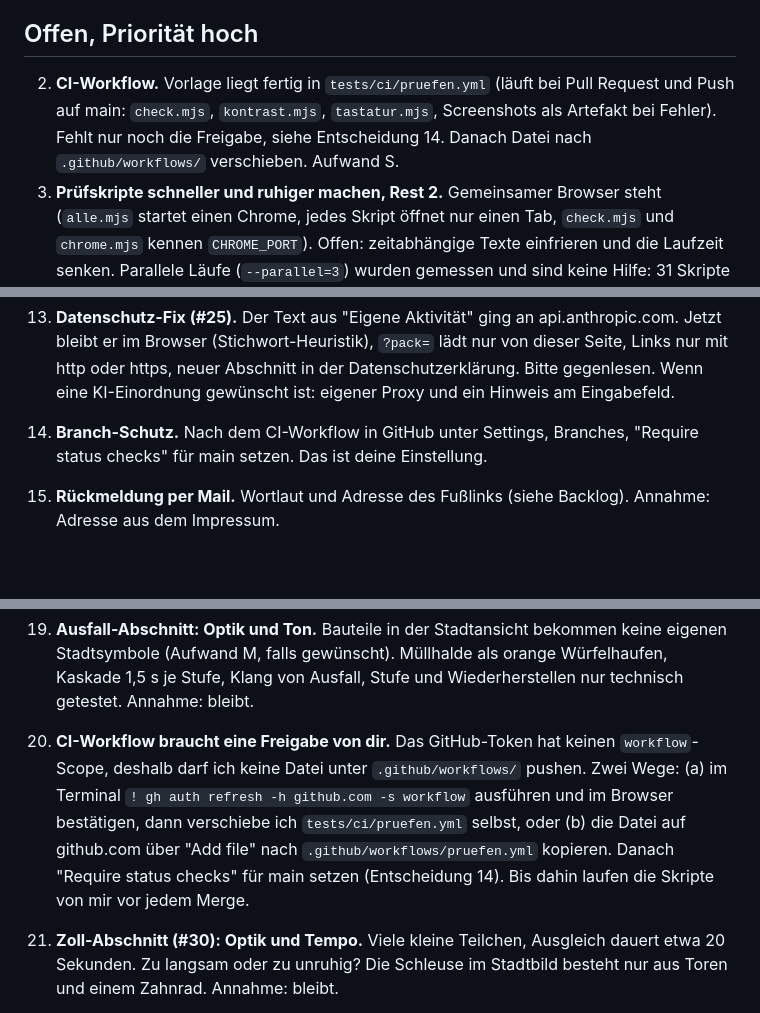
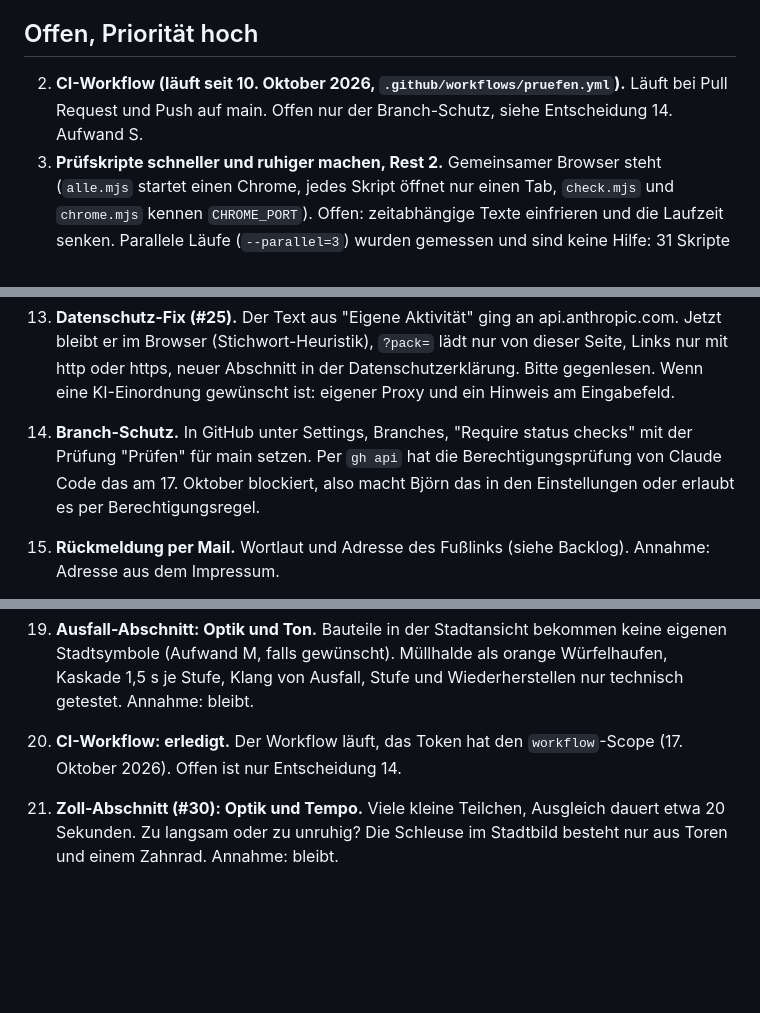
Before and after one commit to Doug1990/github-upload, a Markdown page: BACKLOG.md, 3 parts joined by grey strips. Drawn GitHub-style; blank space fills up the shorter version.

Commit message:
Backlog: CI-Stand korrigiert, Branch-Schutz bleibt offen (#145)

```diff
--- a/BACKLOG.md
+++ b/BACKLOG.md
@@ -15,7 +15,7 @@ Aufgabenliste für die autonome Arbeit an der Infrastruktur-Seite. Claude arbeit
 
 ## Offen, Priorität hoch
 
-2. **CI-Workflow.** Vorlage liegt fertig in `tests/ci/pruefen.yml` (läuft bei Pull Request und Push auf main: `check.mjs`, `kontrast.mjs`, `tastatur.mjs`, Screenshots als Artefakt bei Fehler). Fehlt nur noch die Freigabe, siehe Entscheidung 14. Danach Datei nach `.github/workflows/` verschieben. Aufwand S.
+2. **CI-Workflow (läuft seit 10. Oktober 2026, `.github/workflows/pruefen.yml`).** Läuft bei Pull Request und Push auf main. Offen nur der Branch-Schutz, siehe Entscheidung 14. Aufwand S.
 53. **Prüfskripte schneller und ruhiger machen, Rest 2.** Gemeinsamer Browser steht (`alle.mjs` startet einen Chrome, jedes Skript öffnet nur einen Tab, `check.mjs` und `chrome.mjs` kennen `CHROME_PORT`). Offen: zeitabhängige Texte einfrieren und die Laufzeit senken. Parallele Läufe (`--parallel=3`) wurden gemessen und sind keine Hilfe: 31 Skripte in 876 Sekunden, `check` und `teilen` hingen im ersten Versuch (Hintergrund-Tabs werden gedrosselt) und bestanden erst im zweiten. Sequenziell im gemeinsamen Browser bestehen sie. Die Zeit steckt in festen Wartezeiten und Seitenaufbau (`b.open` wartet 2,2 Sekunden plus Durchscrollen), nicht im Browserstart. Akzeptanz: Gesamtlauf unter 3 Minuten. Aufwand M.
 
 ## Offen, Priorität mittel
@@ -68,13 +68,13 @@ Hier steht alles im Wortlaut, auch das, was ohne Antwort so bleibt (Annahme). Di
 11. **Evolutionsabschnitt heißt weiter "Ohne Bauamt: Was sich bewährt, bleibt."** Stimmig (kein Entwerfer), kollidiert aber leicht mit dem Bauamt als Bild im neuen Abschnitt. Annahme: bleibt.
 12. **Krebs-Ausblick im Bauamt-Abschnitt** steht nur im Ergebnisblock und in der Notiz, bewusst nüchtern. Soll er sichtbarer sein? Annahme: bleibt.
 13. **Datenschutz-Fix (#25).** Der Text aus "Eigene Aktivität" ging an api.anthropic.com. Jetzt bleibt er im Browser (Stichwort-Heuristik), `?pack=` lädt nur von dieser Seite, Links nur mit http oder https, neuer Abschnitt in der Datenschutzerklärung. Bitte gegenlesen. Wenn eine KI-Einordnung gewünscht ist: eigener Proxy und ein Hinweis am Eingabefeld.
-14. **Branch-Schutz.** Nach dem CI-Workflow in GitHub unter Settings, Branches, "Require status checks" für main setzen. Das ist deine Einstellung.
+14. **Branch-Schutz.** In GitHub unter Settings, Branches, "Require status checks" mit der Prüfung "Prüfen" für main setzen. Per `gh api` hat die Berechtigungsprüfung von Claude Code das am 17. Oktober blockiert, also macht Björn das in den Einstellungen oder erlaubt es per Berechtigungsregel.
 15. **Rückmeldung per Mail.** Wortlaut und Adresse des Fußlinks (siehe Backlog). Annahme: Adresse aus dem Impressum.
 16. **Ausfall-Abschnitt (#27): Platzierung und Titel.** Er steht nach der Robustheit und vor der Evolution, Titel "Fällt eine Stelle aus, merkt es der Rest." Annahme: bleibt.
 17. **Ausfall-Abschnitt: Krankheitsbeispiele gegenlesen.** Mitochondriopathien, lysosomale Speicherkrankheiten, Mukoviszidose, DNA-Reparatur und Kernhülle. Besonders die Formulierung "Ob und wie behandelt wird … gehört in ärztliche Hände". Die Abhängigkeiten sind didaktisch vereinfacht (zum Beispiel Lysosom bis Kraftwerk über aussortierte Mitochondrien), ein Fachcheck wäre gut. Annahme: bleibt, steht in der Notiz.
 18. **Ausfall-Abschnitt: Verlinkung.** Der Link führt zu "Du gehörst dazu" (`#belonging`) auf der Düsseldorf-Seite, wo eine Leitung die nächsten mitreißt. "Was kommt vor was?" (`#chainGame`) ist ein Ordnungsspiel und passt weniger. Annahme: bleibt.
 19. **Ausfall-Abschnitt: Optik und Ton.** Bauteile in der Stadtansicht bekommen keine eigenen Stadtsymbole (Aufwand M, falls gewünscht). Müllhalde als orange Würfelhaufen, Kaskade 1,5 s je Stufe, Klang von Ausfall, Stufe und Wiederherstellen nur technisch getestet. Annahme: bleibt.
-20. **CI-Workflow braucht eine Freigabe von dir.** Das GitHub-Token hat keinen `workflow`-Scope, deshalb darf ich keine Datei unter `.github/workflows/` pushen. Zwei Wege: (a) im Terminal `! gh auth refresh -h github.com -s workflow` ausführen und im Browser bestätigen, dann verschiebe ich `tests/ci/pruefen.yml` selbst, oder (b) die Datei auf github.com über "Add file" nach `.github/workflows/pruefen.yml` kopieren. Danach "Require status checks" für main setzen (Entscheidung 14). Bis dahin laufen die Skripte von mir vor jedem Merge.
+20. **CI-Workflow: erledigt.** Der Workflow läuft, das Token hat den `workflow`-Scope (17. Oktober 2026). Offen ist nur Entscheidung 14.
 21. **Zoll-Abschnitt (#30): Optik und Tempo.** Viele kleine Teilchen, Ausgleich dauert etwa 20 Sekunden. Zu langsam oder zu unruhig? Die Schleuse im Stadtbild besteht nur aus Toren und einem Zahnrad. Annahme: bleibt.
 22. **Zoll-Abschnitt: Fachcheck.** "Die Membran ist nie ganz dicht" (Leck-Bild), "ein ATP je Teilchen" (echte Pumpen arbeiten anders, steht in der Notiz), das Tor öffnet "für kurze Zeit". Die Zahlen sind frei gewählt, keine Messwerte. Annahme: bleibt, steht in der Notiz.
 23. **Zoll-Abschnitt: Osmose.** Der Satz in der Notiz ist knapp. Soll Osmose einen eigenen Abschnitt oder ein Beispiel bekommen? Annahme: nein, erst mal nicht.
```
